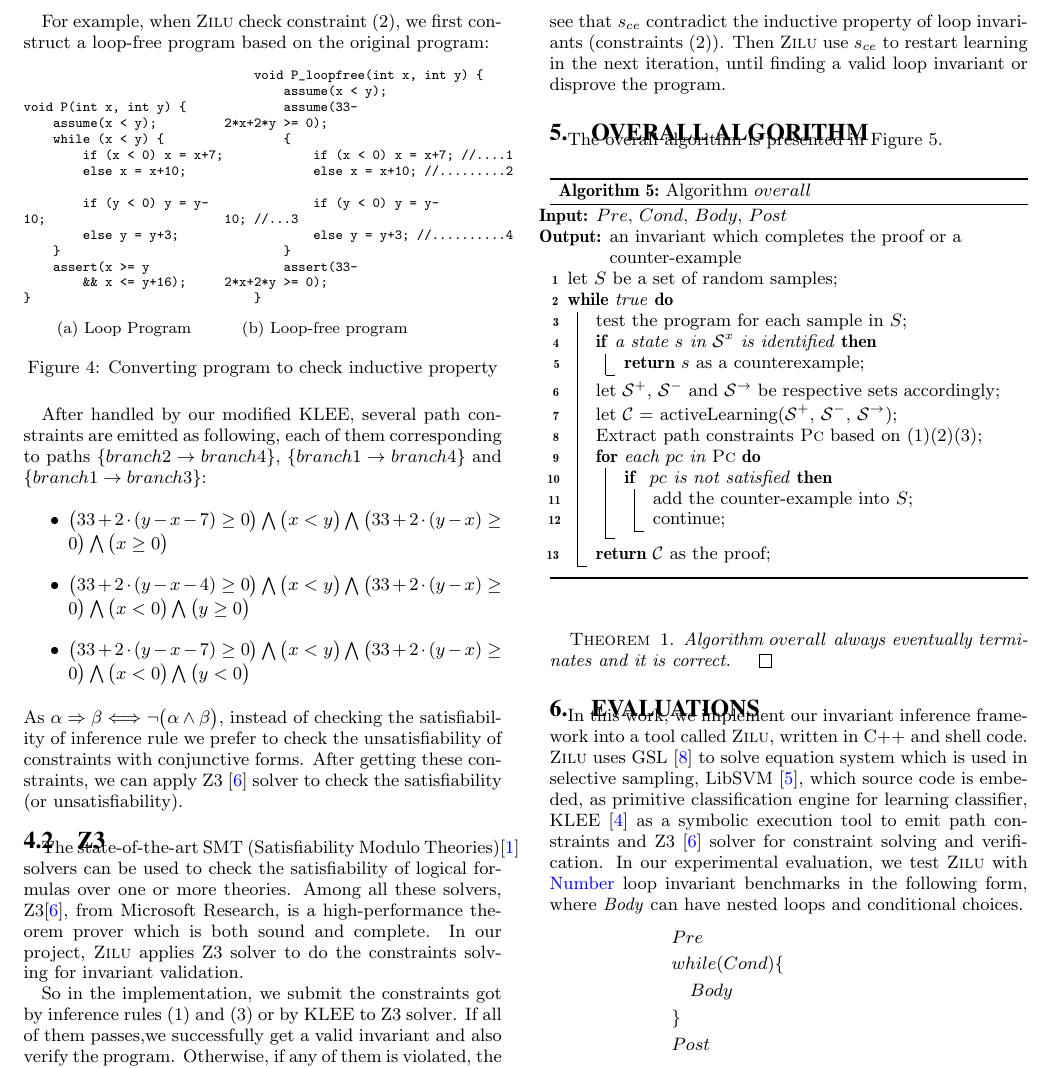
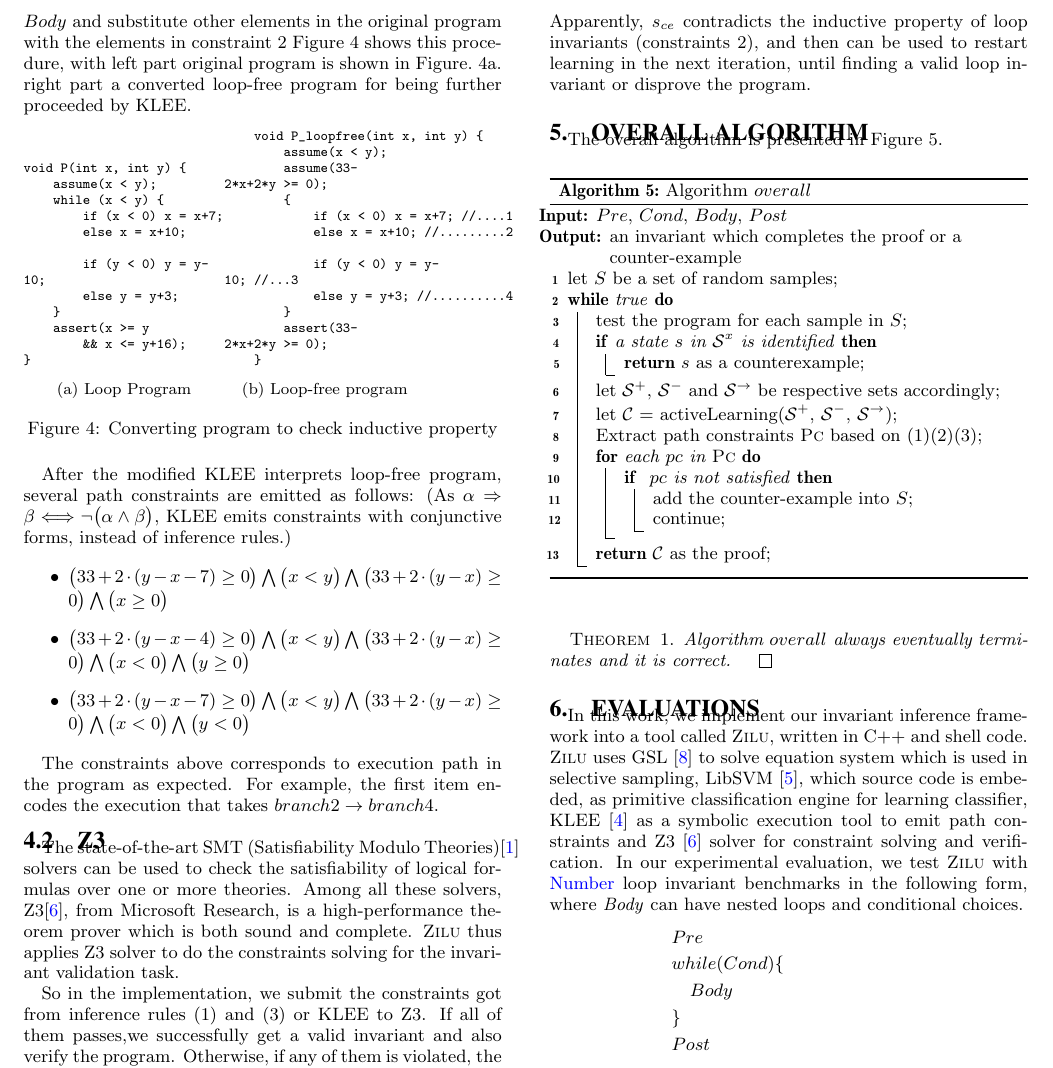
Before and after one commit to IIFrm/Invariant-Generation, a LaTeX paper (paper.tex, which reads verification.tex): part of page 7 of 9, cut at the place of the change. Compiled offline with pdfLaTeX.

Commit message:
update verification part

```diff
--- a/verification.tex
+++ b/verification.tex
@@ -59,6 +59,10 @@ which can trigger KLEE to emit all the paths constraints in which execution can
 
-For example, when $\textsc{Zilu}$ check constraint (2),
-we first construct a loop-free program based on the original program:
+For example, when \textsc{Zilu} checks constraint~\ref{inv:loop},
+it first takes $Body$ and substitute other elements in the original program with the elements in constraint~\ref{inv:loop}
+Figure~\ref{fig:klee:program} shows this procedure,
+with left part original program is shown in Figure.~\ref{fig:klee:program:in}.
+right part a converted loop-free program for being further proceeded by KLEE.
+
 \begin{figure}[!h]
 \begin{subfigure}{0.20\textwidth}
     \centering
@@ -100,37 +104,37 @@ void P(int x, int y) {
     \end{verbatim}}
     \vspace{-5mm}
     \caption{Loop-free program}
-      \label{fig:running:example:verification}
+      \label{fig:klee:program:out}
 \end{subfigure}
 \caption{Converting program to check inductive property}
 %\vspace{-0.2cm}
-\label{fig:running:example}
+\label{fig:klee:program}
 \end{figure}
 
-After handled by our modified KLEE,
-several path constraints are emitted as following, each of them corresponding to paths
-$\{branch2 \to branch4\}$, $\{branch1 \to branch4\}$ and $\{branch1 \to branch3\}$:
-
+After the modified KLEE interprets loop-free program,
+several path constraints are emitted as follows:
+(As $\alpha \Rightarrow \beta \Longleftrightarrow \neg \big(\alpha \wedge \beta\big)$,
+KLEE emits constraints with conjunctive forms, instead of inference rules.)
 
 \begin{itemize}
 \item $\big(33+2\cdot(y-x-7)\ge0\big) \bigwedge \big(x<y\big) \bigwedge \big(33+2\cdot(y-x)\ge0\big) \bigwedge \big(x\ge0\big)$
 \item $\big(33+2\cdot(y-x-4)\ge0\big) \bigwedge \big(x<y\big) \bigwedge \big(33+2\cdot(y-x)\ge0\big) \bigwedge \big(x<0\big) \bigwedge \big(y\ge0\big)$
 \item $\big(33+2\cdot(y-x-7)\ge0\big) \bigwedge \big(x<y\big) \bigwedge \big(33+2\cdot(y-x)\ge0\big) \bigwedge \big(x<0\big) \bigwedge \big(y<0\big)$
 \end{itemize}
-As $\alpha \Rightarrow \beta \Longleftrightarrow \neg \big(\alpha \wedge \beta\big)$,
-instead of checking the satisfiability of inference rule
-we prefer to check the unsatisfiability of constraints with conjunctive forms.
-After getting these constraints, we can apply Z3~\cite{de2008z3} solver to check the satisfiability (or unsatisfiability).
+
+The constraints above corresponds to execution path in the program as expected.
+For example, the first item encodes the execution that takes $branch2 \to branch4$.
+% $\{branch1 \to branch4\}$ and $\{branch1 \to branch3\}$.
+
+%After getting these constraints, we can apply Z3~\cite{de2008z3} solver to check the satisfiability (or unsatisfiability).
 
 \subsection{Z3}
 \label{subsec:z3}
 The state-of-the-art SMT (Satisfiability Modulo Theories)\cite{barrett2009satisfiability}  solvers can be used to
 check the satisfiability of logical formulas over one or more theories.
 Among all these solvers, Z3\cite{de2008z3}, from Microsoft Research, is a high-performance theorem prover which is both sound and complete.
-In our project, $\textsc{Zilu}$ applies Z3 solver to do the constraints solving for invariant validation.
+$\textsc{Zilu}$ thus applies Z3 solver to do the constraints solving for the invariant validation task.
 
-So in the implementation, we submit the constraints got by inference rules (\ref{inv:pre}) and (\ref{inv:post}) or by KLEE to Z3 solver.
+So in the implementation, we submit the constraints got from inference rules (\ref{inv:pre}) and (\ref{inv:post}) or KLEE to Z3.
 If all of them passes,we successfully get a valid invariant and also verify the program.
-Otherwise, if any of them is violated, the counterexample obtained is added to the set of sample $X$,
-(named as counter-example sampling in Section ~\ref{sec:sampling})
-which is then tested, categorized, used for active learning accordingly in next iteration to help refine our invariant candidate.
+Otherwise, if any of them is violated, the counter-example obtained is added to the set of samples $\mathcal{S}$,
@@ -145,5 +151,6 @@ Z3 solver could provide a counter-example $s_{ce} = (x \mapsto 1, y \mapsto 0)$
-We can see that $s_{ce}$ contradict the inductive property of loop invariants (constraints (2)).
-Then $\textsc{Zilu}$ use $s_{ce}$ to restart learning in the next iteration, until finding a valid loop invariant or disprove the program.
+Z3 solver provides a counter-example, i.e. $s_{ce} = (x \mapsto 1, y \mapsto 0)$, after solving.
+Apparently, $s_{ce}$ contradicts the inductive property of loop invariants (constraints~\ref{inv:loop}),
+and then can be used to restart learning in the next iteration, until finding a valid loop invariant or disprove the program.
 
 
 \section {Overall Algorithm}
```
Also changed, not shown: verification.tex (16 more changed lines).
